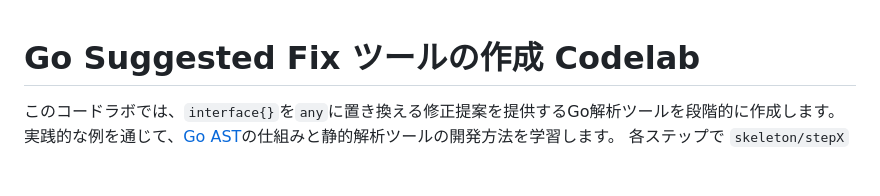
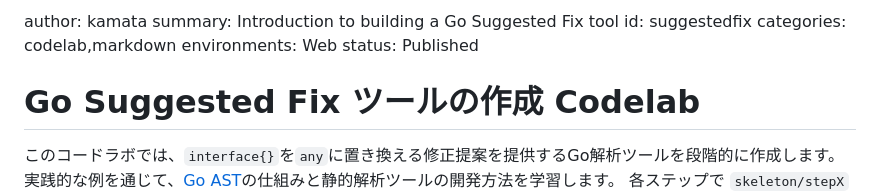
Before and after one commit to shiiyan/gocon25-workshop, a Markdown page: suggestedfix/index.md, the part around the change. GitHub-like rendering; blank space fills up the shorter version.

Commit message:
suggested fix

```diff
--- a/suggestedfix/index.md
+++ b/suggestedfix/index.md
@@ -1,3 +1,10 @@
+author: kamata
+summary: Introduction to building a Go Suggested Fix tool
+id: suggestedfix
+categories: codelab,markdown
+environments: Web
+status: Published
+
 # Go Suggested Fix ツールの作成 Codelab
 
 このコードラボでは、`interface{}`を`any`に置き換える修正提案を提供するGo解析ツールを段階的に作成します。実践的な例を通じて、[Go AST](https://pkg.go.dev/go/ast)の仕組みと静的解析ツールの開発方法を学習します。
```
